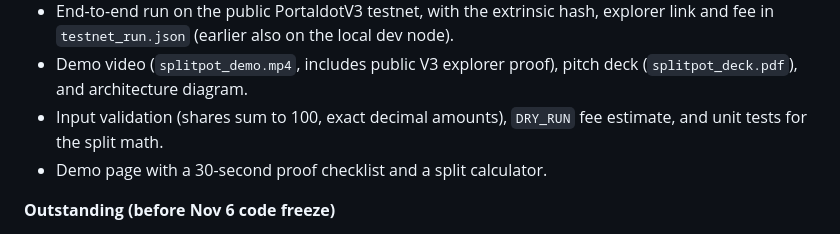
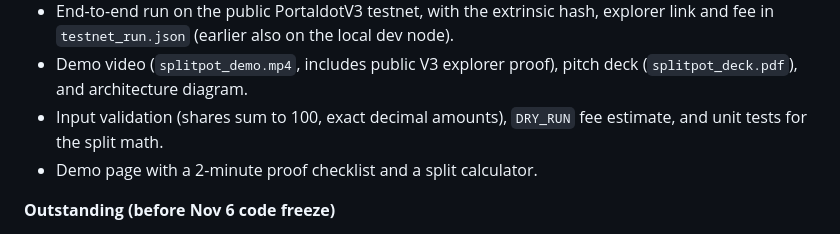
Before and after one commit to jackzhu88/splitpot-portaldot, a Markdown page: README.md, the part around the change. Rendered like a GitHub page.

Commit message:
README: match progress note to the 2-minute check label

```diff
--- a/README.md
+++ b/README.md
@@ -69,7 +69,7 @@ flowchart LR
 - End-to-end run on the public PortaldotV3 testnet, with the extrinsic hash, explorer link and fee in `testnet_run.json` (earlier also on the local dev node).
 - Demo video (`splitpot_demo.mp4`, includes public V3 explorer proof), pitch deck (`splitpot_deck.pdf`), and architecture diagram.
 - Input validation (shares sum to 100, exact decimal amounts), `DRY_RUN` fee estimate, and unit tests for the split math.
-- Demo page with a 30-second proof checklist and a split calculator.
+- Demo page with a 2-minute proof checklist and a split calculator.
 
 **Outstanding (before Nov 6 code freeze)**
 - A browser UI that signs with a wallet extension (polkadot.js) instead of a CLI key.
```
